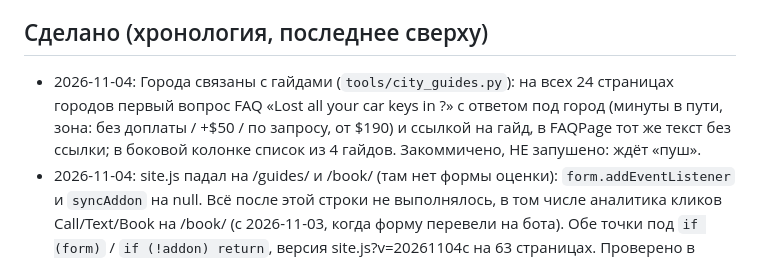
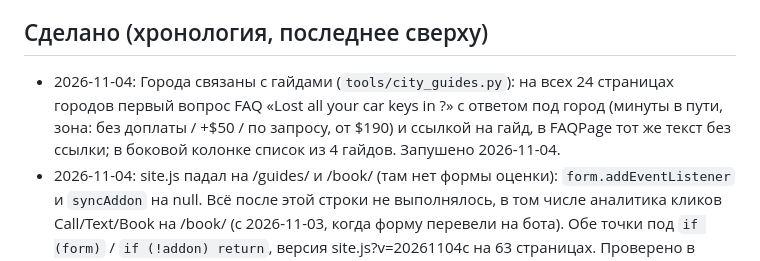
Before and after one commit to dmytro-s88/locksmitch-site, a Markdown page: STATUS.md, the part around the change. Drawn GitHub-style.

Commit message:
STATUS: city guide links published
Co-Authored-By: Claude Fable 5.1 <noreply@anthropic.com>

```diff
--- a/STATUS.md
+++ b/STATUS.md
@@ -44,7 +44,7 @@
 
 ## Сделано (хронология, последнее сверху)
 
-- 2026-11-04: Города связаны с гайдами (`tools/city_guides.py`): на всех 24 страницах городов первый вопрос FAQ «Lost all your car keys in <City>?» с ответом под город (минуты в пути, зона: без доплаты / +$50 / по запросу, от $190) и ссылкой на гайд, в FAQPage тот же текст без ссылки; в боковой колонке список из 4 гайдов. Закоммичено, НЕ запушено: ждёт «пуш».
+- 2026-11-04: Города связаны с гайдами (`tools/city_guides.py`): на всех 24 страницах городов первый вопрос FAQ «Lost all your car keys in <City>?» с ответом под город (минуты в пути, зона: без доплаты / +$50 / по запросу, от $190) и ссылкой на гайд, в FAQPage тот же текст без ссылки; в боковой колонке список из 4 гайдов. Запушено 2026-11-04.
 - 2026-11-04: site.js падал на /guides/ и /book/ (там нет формы оценки): `form.addEventListener` и `syncAddon` на null. Всё после этой строки не выполнялось, в том числе аналитика кликов Call/Text/Book на /book/ (с 2026-11-03, когда форму перевели на бота). Обе точки под `if (form)` / `if (!addon) return`, версия site.js?v=20261104c на 63 страницах. Проверено в чистой вкладке: ошибок нет, lmTrack есть.
 - 2026-11-04: Второй проход «под ИИ» (по разбору trustkeyaz.com): все 6 гайдов получили блок «Quick answer» сразу под заголовком, «(2026)» в title (до 60 знаков), «Updated November 2026», dateModified 2026-11-04 и 6-10 вопросов в FAQ и FAQPage. Гайд про lockout: новые разделы «Who can open it for free?» (приложение, AAA/roadside, полиция, дилер) и «Keys locked in the trunk?». Цена дилера в гайде AKL: $400-1,200 с эвакуатором (по открытым обзорам 2026, $300-500 ключ плюс программирование и эвакуатор). llms.txt: «Last updated», «Business identity», «Quick answers», «Honest limits» (Mercedes 2015+, только машины, без шоурума), «Good fit for», новые названия гайдов. robots.txt: 13 ИИ-ботов разрешены по имени. Заголовки в CollectionPage /guides/ обновлены. Запушено 2026-11-04 по слову Димы «публикуй».
 - 2026-11-04: Гайд /guides/lost-all-car-keys/ переписан по образцу TrustKey (их ChatGPT цитирует первыми в Phoenix): title «Lost All Car Keys in Cumming, GA? What to Do (2026)», блок Quick answer сверху, «что не делать», 5 шагов, вопросы-заголовки (ключ по VIN, по замку), таблица цен LocksMitch / другие локсмиты Атланты / дилер, «когда нужен дилер» (Mercedes 2015+), 10 вопросов в FAQ и FAQPage, dateModified 2026-11-04, «Updated November 2026». Заголовок в CollectionPage /guides/ обновлён. Закоммичено, НЕ запушено: ждёт «пуш» Димы.
```
